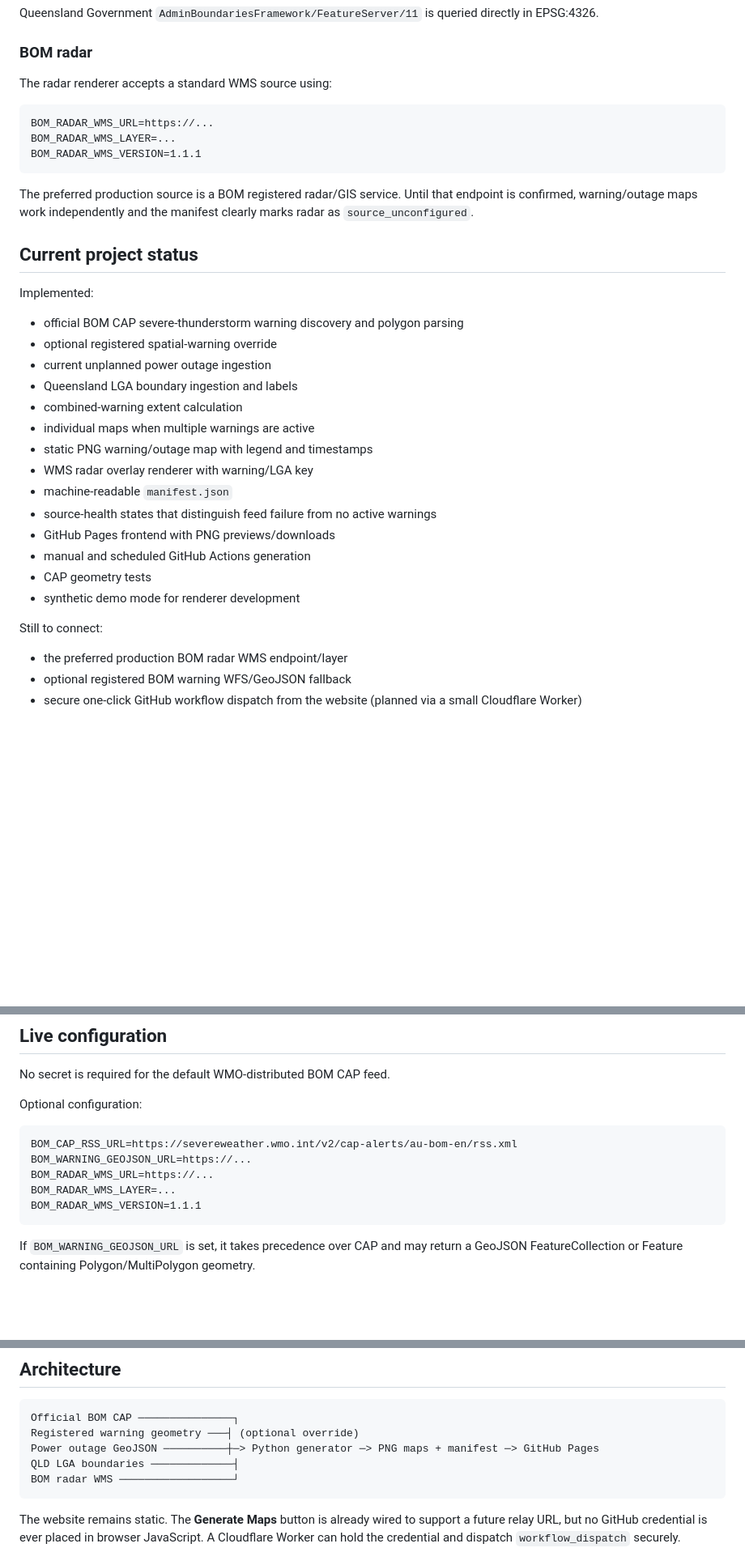
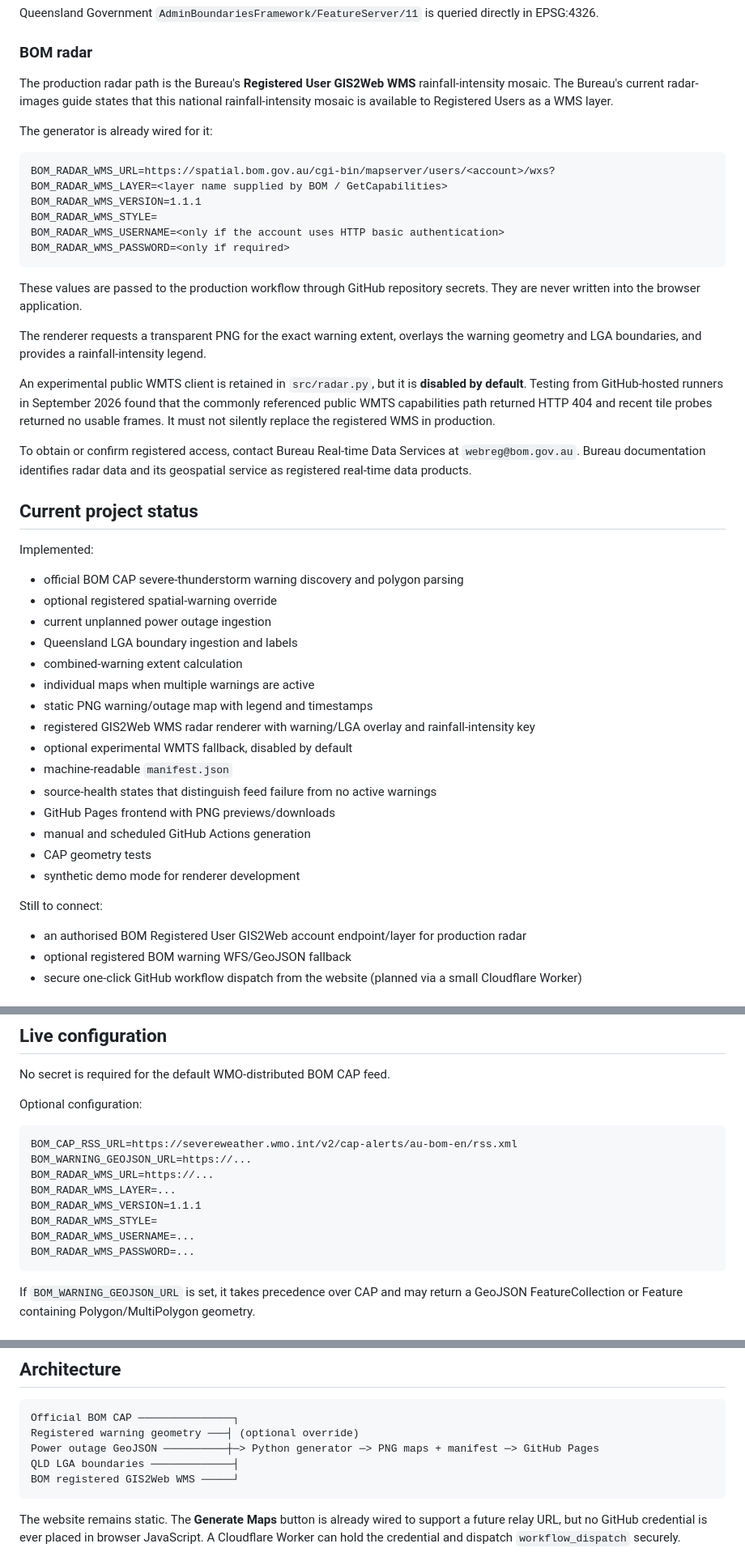
Before and after one commit to giswatidid/Mapping, a Markdown page: README.md, 3 parts joined by grey strips. Shown at 81% size. Drawn GitHub-style; blank space fills up the shorter version.

Commit message:
Document registered BOM WMS radar setup

````diff
--- a/README.md
+++ b/README.md
@@ -43,15 +43,26 @@ Queensland Government `AdminBoundariesFramework/FeatureServer/11` is queried dir
 
 ### BOM radar
 
-The radar renderer accepts a standard WMS source using:
+The production radar path is the Bureau's **Registered User GIS2Web WMS** rainfall-intensity mosaic. The Bureau's current radar-images guide states that this national rainfall-intensity mosaic is available to Registered Users as a WMS layer.
+
+The generator is already wired for it:
 
 ```text
-BOM_RADAR_WMS_URL=https://...
-BOM_RADAR_WMS_LAYER=...
+BOM_RADAR_WMS_URL=https://spatial.bom.gov.au/cgi-bin/mapserver/users/<account>/wxs?
+BOM_RADAR_WMS_LAYER=<layer name supplied by BOM / GetCapabilities>
 BOM_RADAR_WMS_VERSION=1.1.1
+BOM_RADAR_WMS_STYLE=
+BOM_RADAR_WMS_USERNAME=<only if the account uses HTTP basic authentication>
+BOM_RADAR_WMS_PASSWORD=<only if required>
 ```
 
-The preferred production source is a BOM registered radar/GIS service. Until that endpoint is confirmed, warning/outage maps work independently and the manifest clearly marks radar as `source_unconfigured`.
+These values are passed to the production workflow through GitHub repository secrets. They are never written into the browser application.
+
+The renderer requests a transparent PNG for the exact warning extent, overlays the warning geometry and LGA boundaries, and provides a rainfall-intensity legend.
+
+An experimental public WMTS client is retained in `src/radar.py`, but it is **disabled by default**. Testing from GitHub-hosted runners in September 2026 found that the commonly referenced public WMTS capabilities path returned HTTP 404 and recent tile probes returned no usable frames. It must not silently replace the registered WMS in production.
+
+To obtain or confirm registered access, contact Bureau Real-time Data Services at `webreg@bom.gov.au`. Bureau documentation identifies radar data and its geospatial service as registered real-time data products.
 
 ## Current project status
 
@@ -64,7 +75,8 @@ Implemented:
 - combined-warning extent calculation
 - individual maps when multiple warnings are active
 - static PNG warning/outage map with legend and timestamps
-- WMS radar overlay renderer with warning/LGA key
+- registered GIS2Web WMS radar renderer with warning/LGA overlay and rainfall-intensity key
+- optional experimental WMTS fallback, disabled by default
 - machine-readable `manifest.json`
 - source-health states that distinguish feed failure from no active warnings
 - GitHub Pages frontend with PNG previews/downloads
@@ -74,7 +86,7 @@ Implemented:
 
 Still to connect:
 
-- the preferred production BOM radar WMS endpoint/layer
+- an authorised BOM Registered User GIS2Web account endpoint/layer for production radar
 - optional registered BOM warning WFS/GeoJSON fallback
 - secure one-click GitHub workflow dispatch from the website (planned via a small Cloudflare Worker)
 
@@ -118,6 +130,9 @@ BOM_WARNING_GEOJSON_URL=https://...
 BOM_RADAR_WMS_URL=https://...
 BOM_RADAR_WMS_LAYER=...
 BOM_RADAR_WMS_VERSION=1.1.1
+BOM_RADAR_WMS_STYLE=
+BOM_RADAR_WMS_USERNAME=...
+BOM_RADAR_WMS_PASSWORD=...
 ```
 
 If `BOM_WARNING_GEOJSON_URL` is set, it takes precedence over CAP and may return a GeoJSON FeatureCollection or Feature containing Polygon/MultiPolygon geometry.
@@ -146,7 +161,7 @@ Official BOM CAP ───────────────┐
 Registered warning geometry ───┤ (optional override)
 Power outage GeoJSON ──────────┼─> Python generator ─> PNG maps + manifest ─> GitHub Pages
 QLD LGA boundaries ─────────────┤
-BOM radar WMS ──────────────────┘
+BOM registered GIS2Web WMS ─────┘
 ```
 
 The website remains static. The **Generate Maps** button is already wired to support a future relay URL, but no GitHub credential is ever placed in browser JavaScript. A Cloudflare Worker can hold the credential and dispatch `workflow_dispatch` securely.
````
